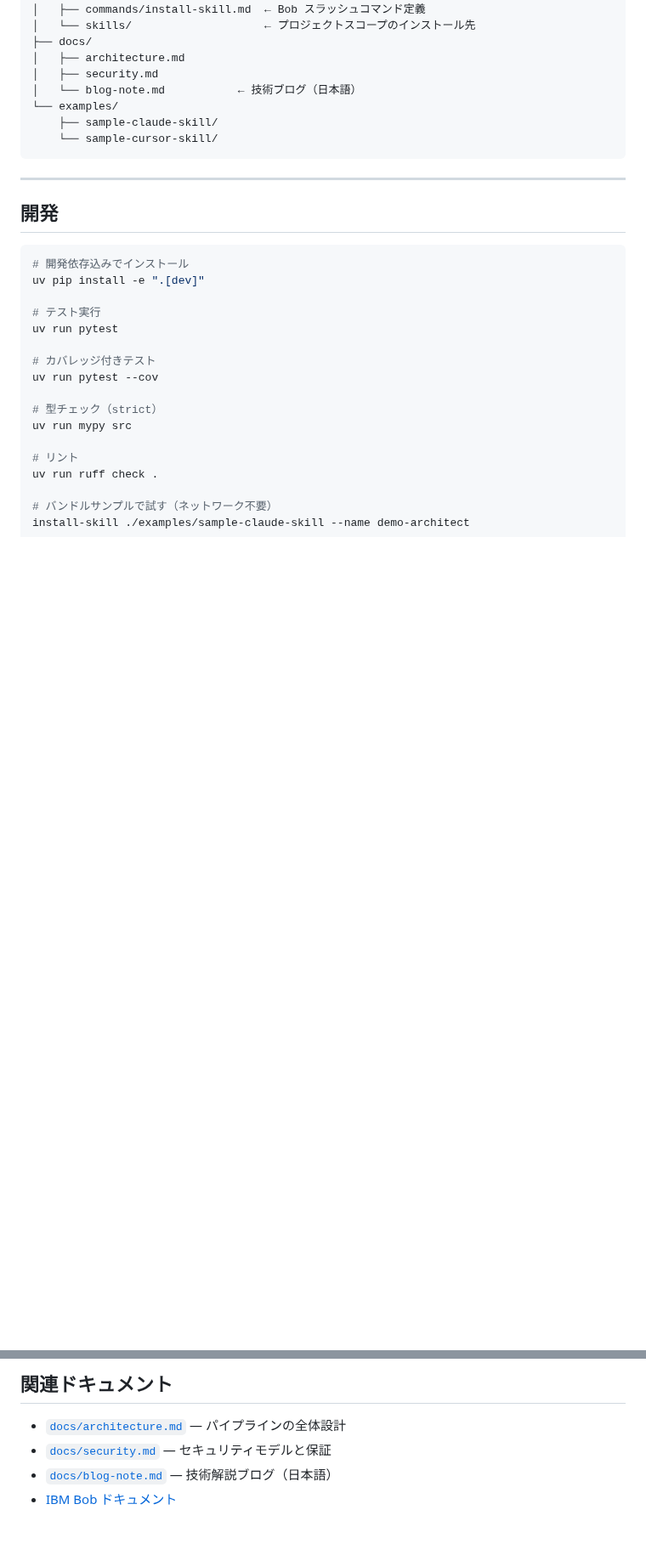
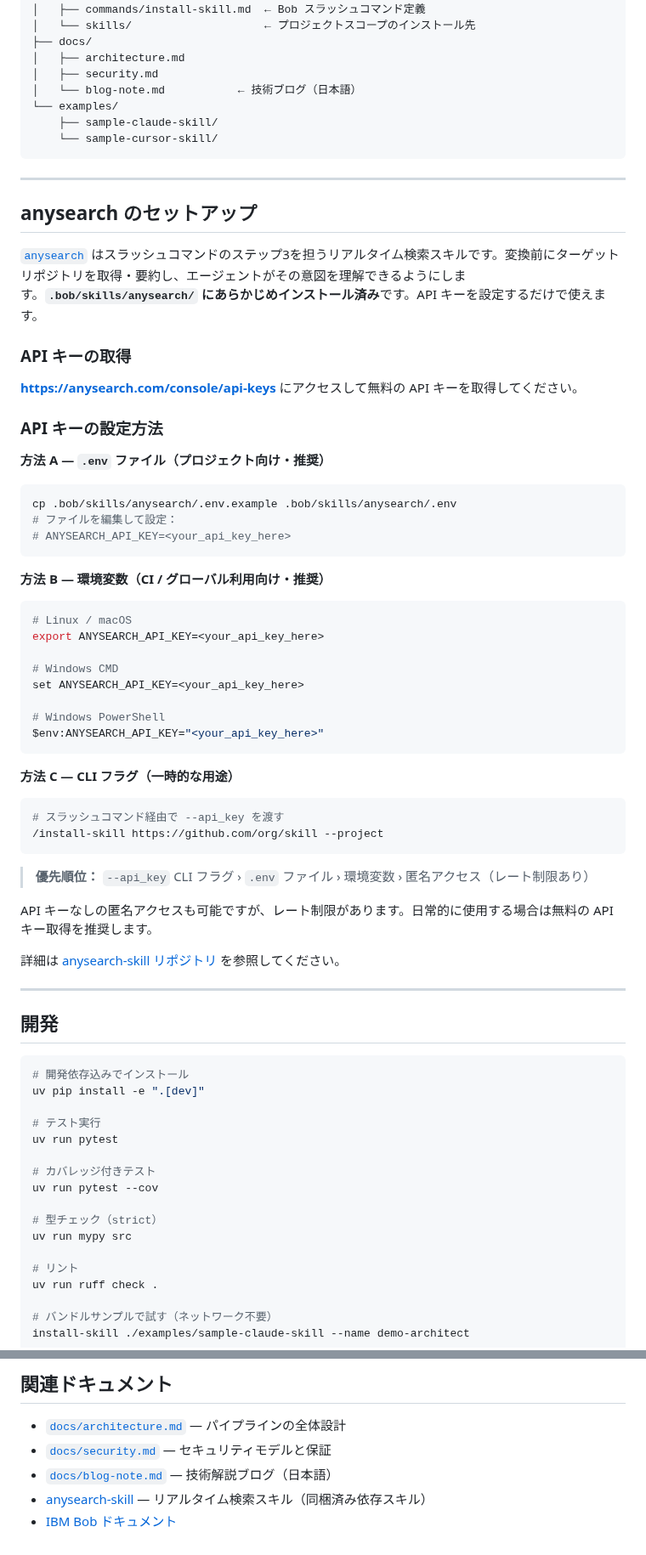
Before and after one commit to funhere/bob-skill-installer, a Markdown page: README.ja.md, 2 parts joined by grey strips. Shown at 85% size. GitHub-like rendering; blank space fills up the shorter version.

Commit message:
Add anysearch skill setup instructions to README
Added setup instructions for the anysearch skill, including API key retrieval and configuration methods.

````diff
--- a/README.ja.md
+++ b/README.ja.md
@@ -371,6 +371,52 @@ bob-skill-installer/
 
 ---
 
+## anysearch のセットアップ
+
+[`anysearch`](https://github.com/anysearch-ai/anysearch-skill) はスラッシュコマンドのステップ3を担うリアルタイム検索スキルです。変換前にターゲットリポジトリを取得・要約し、エージェントがその意図を理解できるようにします。**`.bob/skills/anysearch/` にあらかじめインストール済み**です。API キーを設定するだけで使えます。
+
+### API キーの取得
+
+**<https://anysearch.com/console/api-keys>** にアクセスして無料の API キーを取得してください。
+
+### API キーの設定方法
+
+**方法 A — `.env` ファイル（プロジェクト向け・推奨）**
+
+```bash
+cp .bob/skills/anysearch/.env.example .bob/skills/anysearch/.env
+# ファイルを編集して設定：
+# ANYSEARCH_API_KEY=<your_api_key_here>
+```
+
+**方法 B — 環境変数（CI / グローバル利用向け・推奨）**
+
+```bash
+# Linux / macOS
+export ANYSEARCH_API_KEY=<your_api_key_here>
+
+# Windows CMD
+set ANYSEARCH_API_KEY=<your_api_key_here>
+
+# Windows PowerShell
+$env:ANYSEARCH_API_KEY="<your_api_key_here>"
+```
+
+**方法 C — CLI フラグ（一時的な用途）**
+
+```bash
+# スラッシュコマンド経由で --api_key を渡す
+/install-skill https://github.com/org/skill --project
+```
+
+> **優先順位：** `--api_key` CLI フラグ › `.env` ファイル › 環境変数 › 匿名アクセス（レート制限あり）
+
+API キーなしの匿名アクセスも可能ですが、レート制限があります。日常的に使用する場合は無料の API キー取得を推奨します。
+
+詳細は [anysearch-skill リポジトリ](https://github.com/anysearch-ai/anysearch-skill) を参照してください。
+
+---
+
 ## 開発
 
 ```bash
@@ -416,4 +462,5 @@ install-skill ./examples/sample-claude-skill --name demo-architect
 - [`docs/architecture.md`](docs/architecture.md) — パイプラインの全体設計
 - [`docs/security.md`](docs/security.md) — セキュリティモデルと保証
 - [`docs/blog-note.md`](docs/blog-note.md) — 技術解説ブログ（日本語）
+- [anysearch-skill](https://github.com/anysearch-ai/anysearch-skill) — リアルタイム検索スキル（同梱済み依存スキル）
 - [IBM Bob ドキュメント](https://bob.ibm.com/)
````
